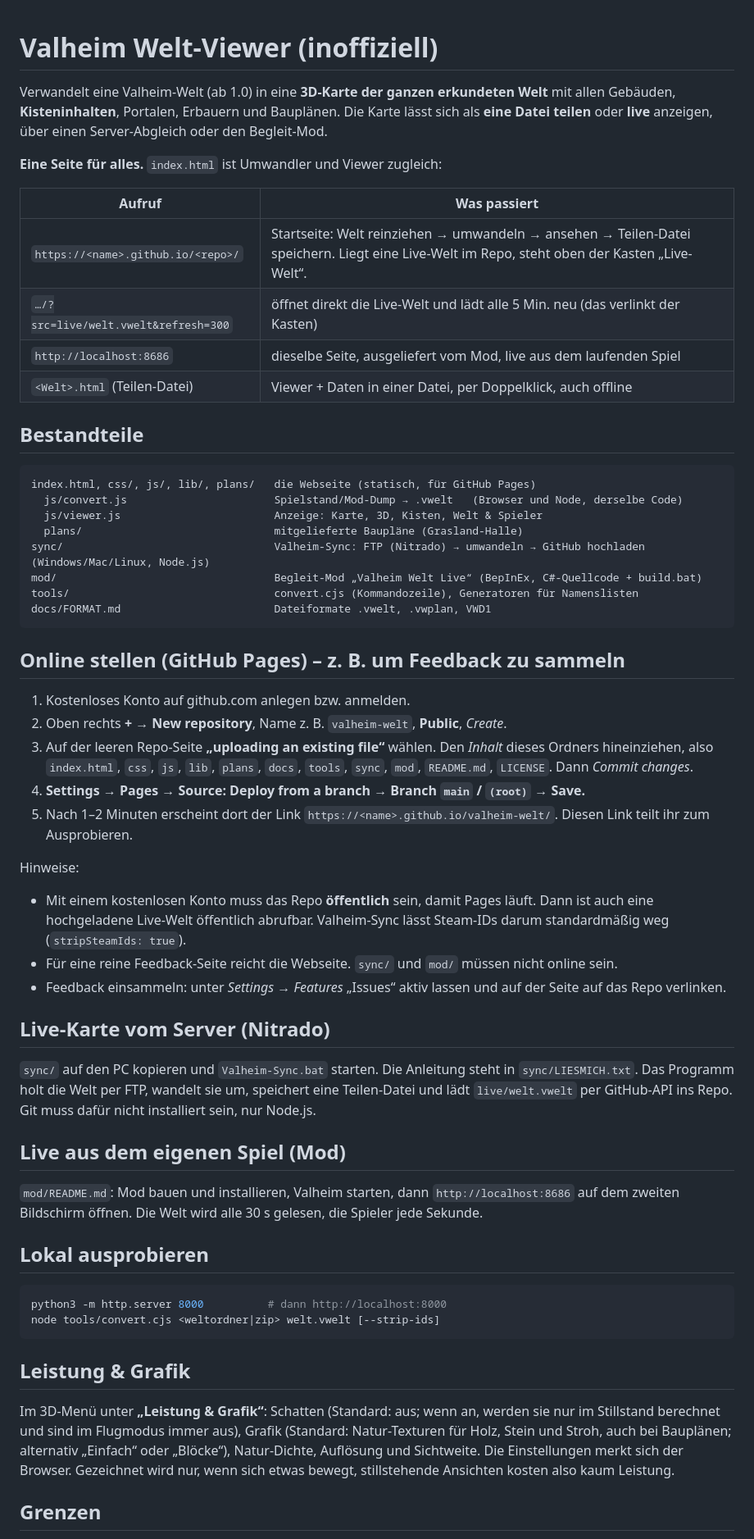
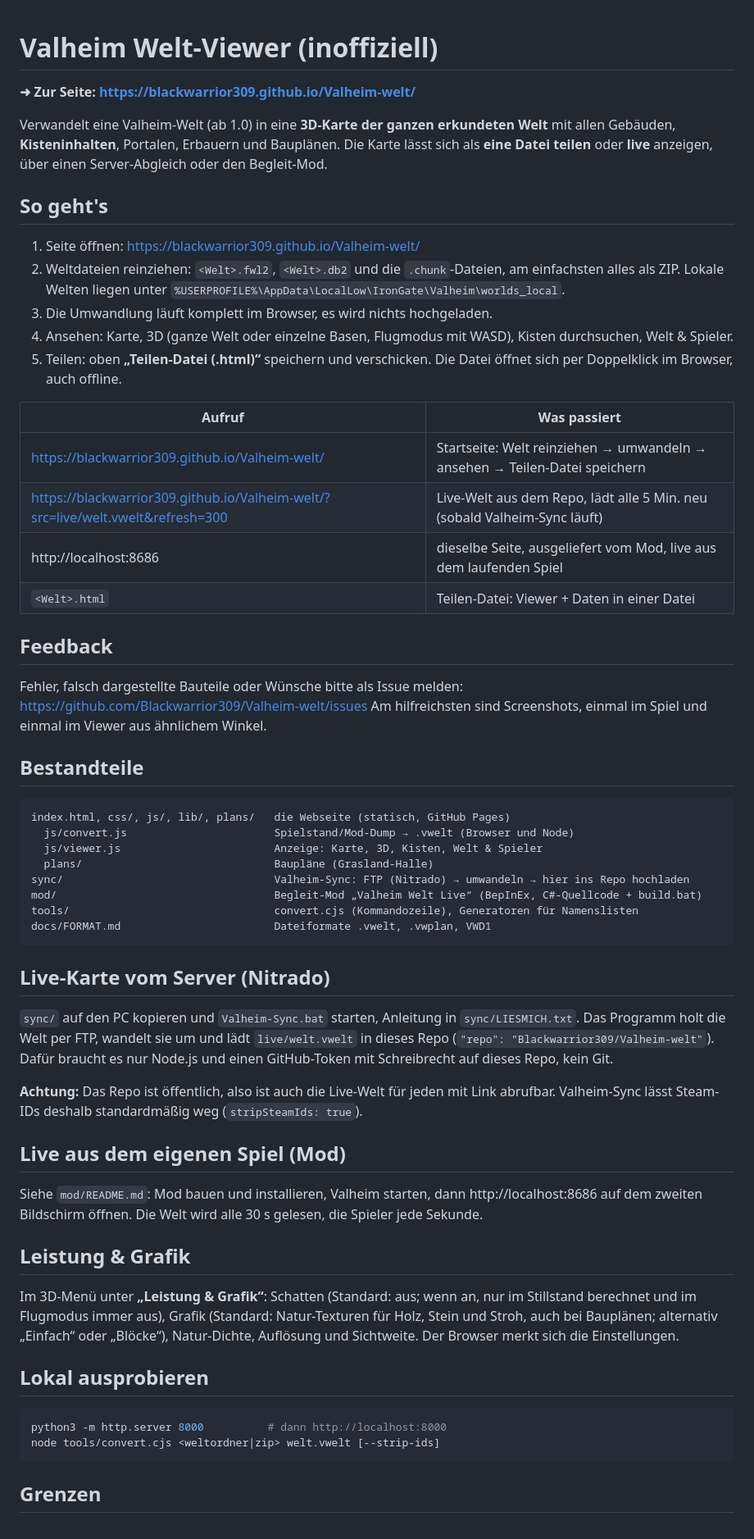
Before and after one commit to Blackwarrior309/Valheim-welt, a Markdown page: README.md, the part around one of its changes. Shown at 82% size. Rendered like a GitHub page.

Commit message:
README an Repo Blackwarrior309/Valheim-welt angepasst
Updated README to include links, instructions, and formatting improvements.

````diff
--- a/README.md
+++ b/README.md
@@ -1,49 +1,56 @@
 # Valheim Welt-Viewer (inoffiziell)
+
+**➜ Zur Seite: https://blackwarrior309.github.io/Valheim-welt/**
 
 Verwandelt eine Valheim-Welt (ab 1.0) in eine **3D-Karte der ganzen erkundeten Welt** mit allen Gebäuden, **Kisteninhalten**, Portalen, Erbauern und Bauplänen. Die Karte lässt sich als **eine Datei teilen** oder **live** anzeigen, über einen Server-Abgleich oder den Begleit-Mod.
 
-**Eine Seite für alles.** `index.html` ist Umwandler und Viewer zugleich:
+## So geht's
+
+1. Seite öffnen: https://blackwarrior309.github.io/Valheim-welt/
+2. Weltdateien reinziehen: `<Welt>.fwl2`, `<Welt>.db2` und die `.chunk`-Dateien, am einfachsten alles als ZIP.
+   Lokale Welten liegen unter `%USERPROFILE%\AppData\LocalLow\IronGate\Valheim\worlds_local`.
+3. Die Umwandlung läuft komplett im Browser, es wird nichts hochgeladen.
+4. Ansehen: Karte, 3D (ganze Welt oder einzelne Basen, Flugmodus mit WASD), Kisten durchsuchen, Welt & Spieler.
+5. Teilen: oben **„Teilen-Datei (.html)“** speichern und verschicken. Die Datei öffnet sich per Doppelklick im Browser, auch offline.
 
 | Aufruf | Was passiert |
 |---|---|
-| `https://<name>.github.io/<repo>/` | Startseite: Welt reinziehen → umwandeln → ansehen → Teilen-Datei speichern. Liegt eine Live-Welt im Repo, steht oben der Kasten „Live-Welt“. |
-| `…/?src=live/welt.vwelt&refresh=300` | öffnet direkt die Live-Welt und lädt alle 5 Min. neu (das verlinkt der Kasten) |
-| `http://localhost:8686` | dieselbe Seite, ausgeliefert vom Mod, live aus dem laufenden Spiel |
-| `<Welt>.html` (Teilen-Datei) | Viewer + Daten in einer Datei, per Doppelklick, auch offline |
+| https://blackwarrior309.github.io/Valheim-welt/ | Startseite: Welt reinziehen → umwandeln → ansehen → Teilen-Datei speichern |
+| https://blackwarrior309.github.io/Valheim-welt/?src=live/welt.vwelt&refresh=300 | Live-Welt aus dem Repo, lädt alle 5 Min. neu (sobald Valheim-Sync läuft) |
+| http://localhost:8686 | dieselbe Seite, ausgeliefert vom Mod, live aus dem laufenden Spiel |
+| `<Welt>.html` | Teilen-Datei: Viewer + Daten in einer Datei |
+
+## Feedback
+
+Fehler, falsch dargestellte Bauteile oder Wünsche bitte als Issue melden: https://github.com/Blackwarrior309/Valheim-welt/issues
+Am hilfreichsten sind Screenshots, einmal im Spiel und einmal im Viewer aus ähnlichem Winkel.
 
 ## Bestandteile
 
 ```
-index.html, css/, js/, lib/, plans/   die Webseite (statisch, für GitHub Pages)
-  js/convert.js                       Spielstand/Mod-Dump → .vwelt   (Browser und Node, derselbe Code)
+index.html, css/, js/, lib/, plans/   die Webseite (statisch, GitHub Pages)
+  js/convert.js                       Spielstand/Mod-Dump → .vwelt (Browser und Node)
   js/viewer.js                        Anzeige: Karte, 3D, Kisten, Welt & Spieler
-  plans/                              mitgelieferte Baupläne (Grasland-Halle)
-sync/                                 Valheim-Sync: FTP (Nitrado) → umwandeln → GitHub hochladen (Windows/Mac/Linux, Node.js)
+  plans/                              Baupläne (Grasland-Halle)
+sync/                                 Valheim-Sync: FTP (Nitrado) → umwandeln → hier ins Repo hochladen
 mod/                                  Begleit-Mod „Valheim Welt Live“ (BepInEx, C#-Quellcode + build.bat)
 tools/                                convert.cjs (Kommandozeile), Generatoren für Namenslisten
 docs/FORMAT.md                        Dateiformate .vwelt, .vwplan, VWD1
 ```
 
-## Online stellen (GitHub Pages) – z. B. um Feedback zu sammeln
-
-1. Kostenloses Konto auf github.com anlegen bzw. anmelden.
-2. Oben rechts **+ → New repository**, Name z. B. `valheim-welt`, **Public**, *Create*.
-3. Auf der leeren Repo-Seite **„uploading an existing file“** wählen. Den *Inhalt* dieses Ordners hineinziehen, also `index.html`, `css`, `js`, `lib`, `plans`, `docs`, `tools`, `sync`, `mod`, `README.md`, `LICENSE`. Dann *Commit changes*.
-4. **Settings → Pages → Source: Deploy from a branch → Branch `main` / `(root)` → Save.**
-5. Nach 1–2 Minuten erscheint dort der Link `https://<name>.github.io/valheim-welt/`. Diesen Link teilt ihr zum Ausprobieren.
-
-Hinweise:
-* Mit einem kostenlosen Konto muss das Repo **öffentlich** sein, damit Pages läuft. Dann ist auch eine hochgeladene Live-Welt öffentlich abrufbar. Valheim-Sync lässt Steam-IDs darum standardmäßig weg (`stripSteamIds: true`).
-* Für eine reine Feedback-Seite reicht die Webseite. `sync/` und `mod/` müssen nicht online sein.
-* Feedback einsammeln: unter *Settings → Features* „Issues“ aktiv lassen und auf der Seite auf das Repo verlinken.
-
 ## Live-Karte vom Server (Nitrado)
 
-`sync/` auf den PC kopieren und `Valheim-Sync.bat` starten. Die Anleitung steht in `sync/LIESMICH.txt`. Das Programm holt die Welt per FTP, wandelt sie um, speichert eine Teilen-Datei und lädt `live/welt.vwelt` per GitHub-API ins Repo. Git muss dafür nicht installiert sein, nur Node.js.
+`sync/` auf den PC kopieren und `Valheim-Sync.bat` starten, Anleitung in `sync/LIESMICH.txt`. Das Programm holt die Welt per FTP, wandelt sie um und lädt `live/welt.vwelt` in dieses Repo (`"repo": "Blackwarrior309/Valheim-welt"`). Dafür braucht es nur Node.js und einen GitHub-Token mit Schreibrecht auf dieses Repo, kein Git.
+
+**Achtung:** Das Repo ist öffentlich, also ist auch die Live-Welt für jeden mit Link abrufbar. Valheim-Sync lässt Steam-IDs deshalb standardmäßig weg (`stripSteamIds: true`).
 
 ## Live aus dem eigenen Spiel (Mod)
 
-`mod/README.md`: Mod bauen und installieren, Valheim starten, dann `http://localhost:8686` auf dem zweiten Bildschirm öffnen. Die Welt wird alle 30 s gelesen, die Spieler jede Sekunde.
+Siehe `mod/README.md`: Mod bauen und installieren, Valheim starten, dann http://localhost:8686 auf dem zweiten Bildschirm öffnen. Die Welt wird alle 30 s gelesen, die Spieler jede Sekunde.
+
+## Leistung & Grafik
+
+Im 3D-Menü unter **„Leistung & Grafik“**: Schatten (Standard: aus; wenn an, nur im Stillstand berechnet und im Flugmodus immer aus), Grafik (Standard: Natur-Texturen für Holz, Stein und Stroh, auch bei Bauplänen; alternativ „Einfach“ oder „Blöcke“), Natur-Dichte, Auflösung und Sichtweite. Der Browser merkt sich die Einstellungen.
 
 ## Lokal ausprobieren
 
@@ -52,9 +59,5 @@ python3 -m http.server 8000          # dann http://localhost:8000
 node tools/convert.cjs <weltordner|zip> welt.vwelt [--strip-ids]
 ```
 
-## Leistung & Grafik
-
-Im 3D-Menü unter **„Leistung & Grafik“**: Schatten (Standard: aus; wenn an, werden sie nur im Stillstand berechnet und sind im Flugmodus immer aus), Grafik (Standard: Natur-Texturen für Holz, Stein und Stroh, auch bei Bauplänen; alternativ „Einfach“ oder „Blöcke“), Natur-Dichte, Auflösung und Sichtweite. Die Einstellungen merkt sich der Browser. Gezeichnet wird nur, wenn sich etwas bewegt, stillstehende Ansichten kosten also kaum Leistung.
-
 ## Grenzen
 
````
Also changed, not shown: other parts of README.md (+5 -4 lines).
